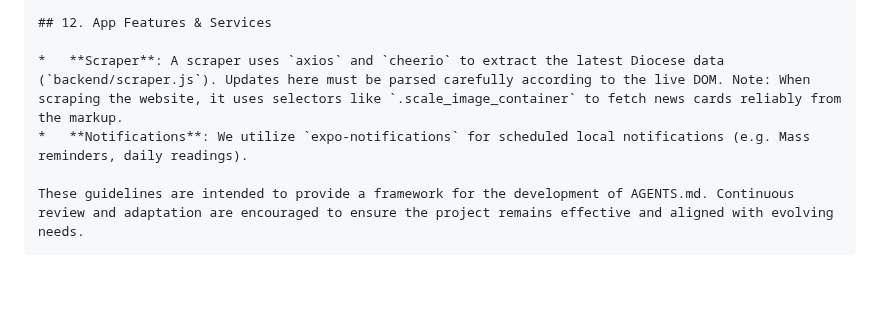
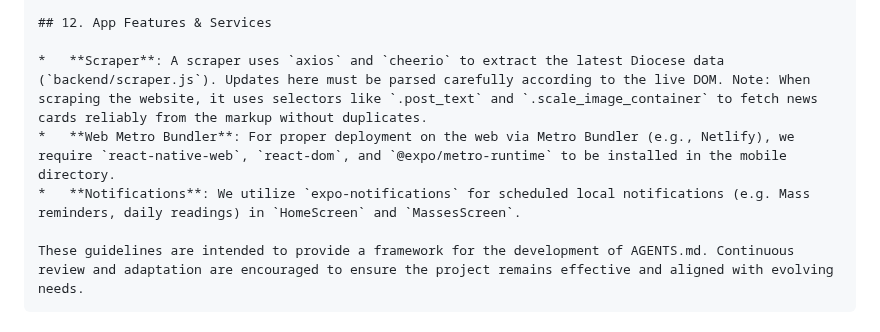
Before and after one commit to juninmd/diocese-franca-app, a Markdown page: AGENTS.md, the part around the change. Rendered like a GitHub page; blank space fills up the shorter version.

````diff
--- a/AGENTS.md
+++ b/AGENTS.md
@@ -84,8 +84,9 @@ These guidelines are designed to ensure the consistent, efficient, and high-qual
 
 ## 12. App Features & Services
 
-*   **Scraper**: A scraper uses `axios` and `cheerio` to extract the latest Diocese data (`backend/scraper.js`). Updates here must be parsed carefully according to the live DOM. Note: When scraping the website, it uses selectors like `.scale_image_container` to fetch news cards reliably from the markup.
-*   **Notifications**: We utilize `expo-notifications` for scheduled local notifications (e.g. Mass reminders, daily readings).
+*   **Scraper**: A scraper uses `axios` and `cheerio` to extract the latest Diocese data (`backend/scraper.js`). Updates here must be parsed carefully according to the live DOM. Note: When scraping the website, it uses selectors like `.post_text` and `.scale_image_container` to fetch news cards reliably from the markup without duplicates.
+*   **Web Metro Bundler**: For proper deployment on the web via Metro Bundler (e.g., Netlify), we require `react-native-web`, `react-dom`, and `@expo/metro-runtime` to be installed in the mobile directory.
+*   **Notifications**: We utilize `expo-notifications` for scheduled local notifications (e.g. Mass reminders, daily readings) in `HomeScreen` and `MassesScreen`.
 
 These guidelines are intended to provide a framework for the development of AGENTS.md. Continuous review and adaptation are encouraged to ensure the project remains effective and aligned with evolving needs.
 ```
````
Also changed, not shown: README.md (+9 -5 lines), mobile/screenshots/churches_full.png (added), mobile/screenshots/home_full.png, 8 other files.
